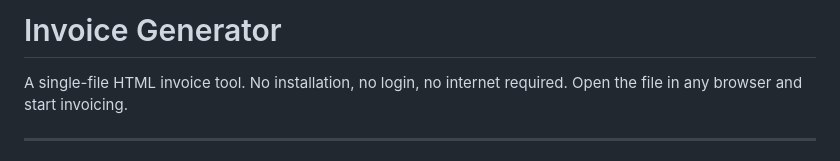
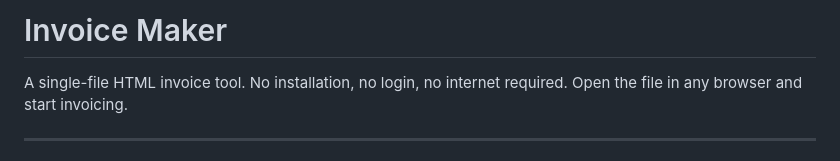
Before and after one commit to JanVanHal/invoice_maker_01, a Markdown page: README.md, the part around the change. GitHub-like rendering.

```diff
--- a/README.md
+++ b/README.md
@@ -1,4 +1,4 @@
-# Invoice Generator
+# Invoice Maker
 
 A single-file HTML invoice tool. No installation, no login, no internet required. Open the file in any browser and start invoicing.
 
```
